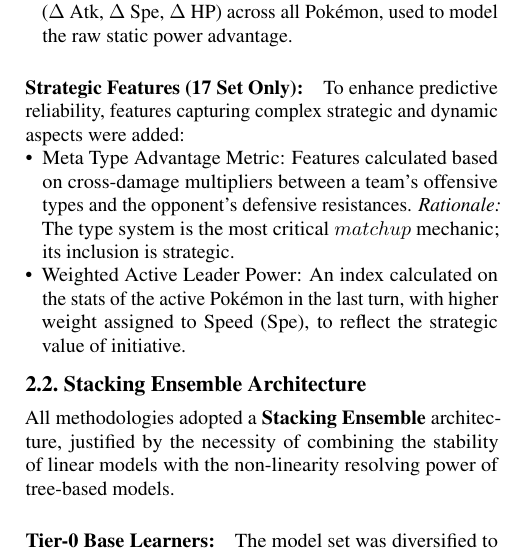
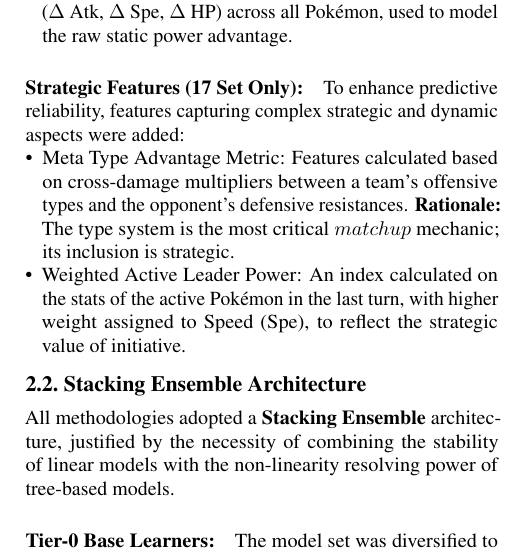
Before and after one commit to Matteorogari/fds-kaggle-competition-2025-luc-anto-mat, a LaTeX paper (main.tex, which reads sec/2_feature_engineering.tex): part of one column of page 1 of 2, cut so that both start at the same text. Compiled offline with pdfLaTeX; a missing bibliography style is replaced by a similar one.

Commit message:
Update 2_feature_engineering.tex

```diff
--- a/sec/2_feature_engineering.tex
+++ b/sec/2_feature_engineering.tex
@@ -15,7 +15,7 @@ These features encode attrition and static potential, and include:
 \paragraph{Strategic Features (17 Set Only):}
 To enhance predictive reliability, features capturing complex strategic and dynamic aspects were added:
 \begin{itemize}
-    \item Meta Type Advantage Metric: Features calculated based on cross-damage multipliers between a team's offensive types and the opponent's defensive resistances. \textit{Rationale:} The type system is the most critical $matchup$ mechanic; its inclusion is strategic.
+    \item Meta Type Advantage Metric: Features calculated based on cross-damage multipliers between a team's offensive types and the opponent's defensive resistances. \textbf{Rationale:} The type system is the most critical $matchup$ mechanic; its inclusion is strategic.
     \item Weighted Active Leader Power: An index calculated on the stats of the active Pokémon in the last turn, with higher weight assigned to Speed (Spe), to reflect the strategic value of initiative.
 \end{itemize}
 
```
